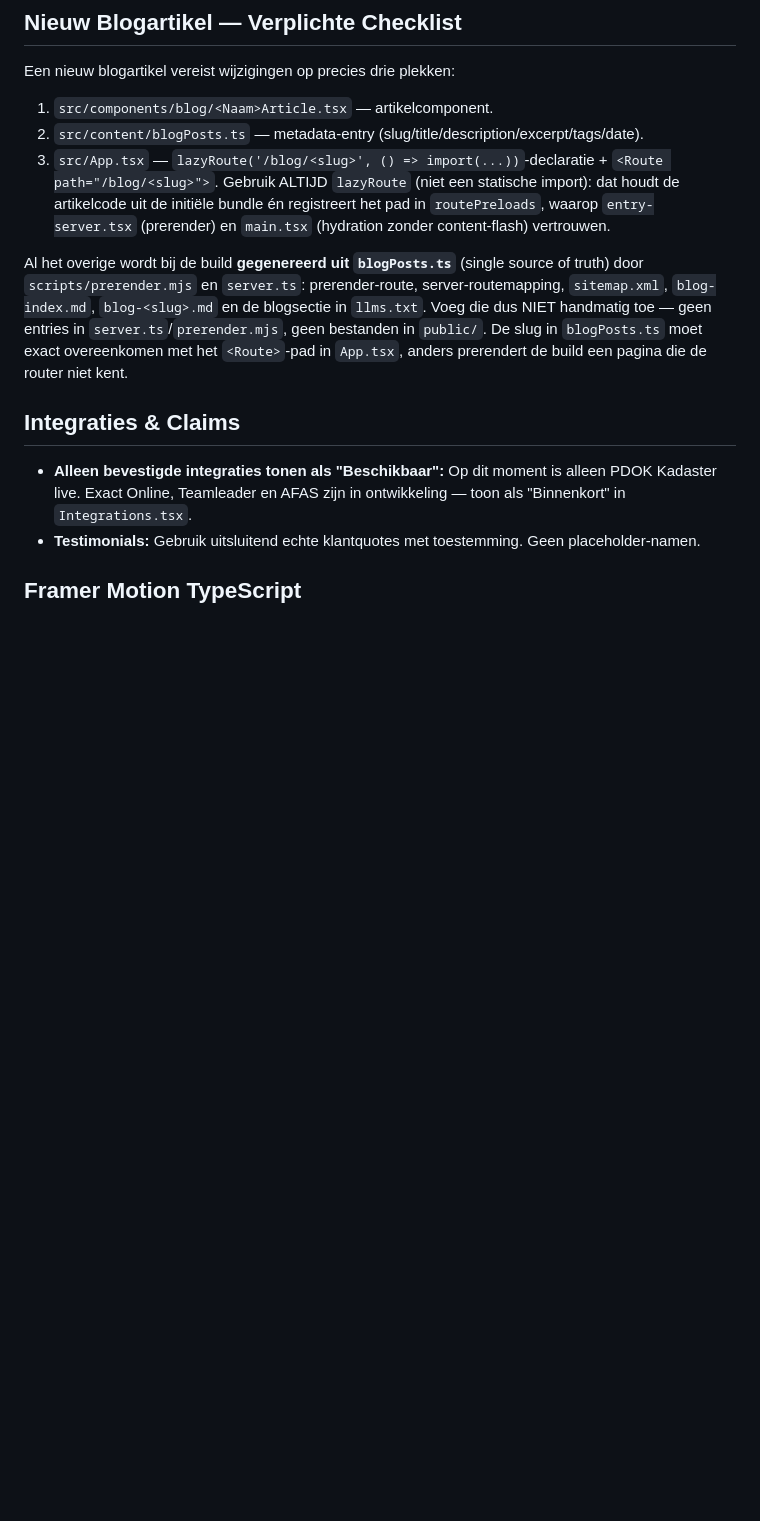
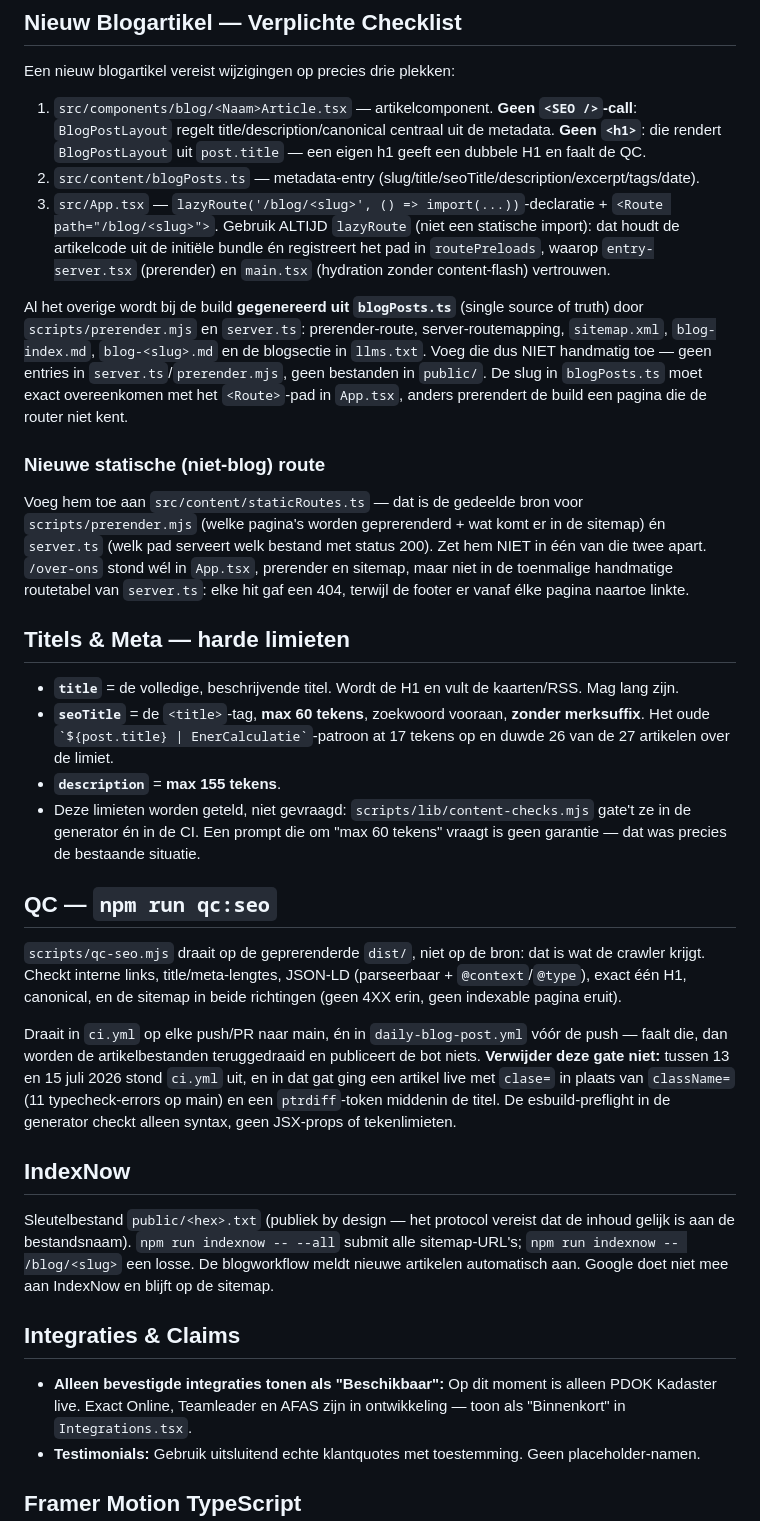
Before and after one commit to EnerCalculatie/website, a Markdown page: CLAUDE.md, the part around the change. Rendered like a GitHub page; blank space fills up the shorter version.

Commit message:
docs: CLAUDE.md bijwerken naar de nieuwe SEO-architectuur
- staticRoutes.ts als gedeelde bron voor server.ts en prerender.mjs, met de
  /over-ons-les erbij: die route stond overal behalve in server.ts.
- title vs seoTitle en de harde tekenlimieten.
- qc:seo-gate en waarom die niet weg moet (het gat van 13-15 juli).
- Artikelcomponenten hebben geen eigen <SEO> en geen eigen <h1> meer.
- IndexNow-gebruik.

Co-Authored-By: Claude Opus 4.8 <noreply@anthropic.com>

```diff
--- a/CLAUDE.md
+++ b/CLAUDE.md
@@ -42,11 +42,28 @@ Dit bestand bevat de belangrijkste architectuur- en stijlregels voor de EnerCalc
 
 ## Nieuw Blogartikel — Verplichte Checklist
 Een nieuw blogartikel vereist wijzigingen op precies drie plekken:
-1. `src/components/blog/<Naam>Article.tsx` — artikelcomponent.
-2. `src/content/blogPosts.ts` — metadata-entry (slug/title/description/excerpt/tags/date).
+1. `src/components/blog/<Naam>Article.tsx` — artikelcomponent. **Geen `<SEO />`-call**: `BlogPostLayout` regelt title/description/canonical centraal uit de metadata. **Geen `<h1>`**: die rendert `BlogPostLayout` uit `post.title` — een eigen h1 geeft een dubbele H1 en faalt de QC.
+2. `src/content/blogPosts.ts` — metadata-entry (slug/title/seoTitle/description/excerpt/tags/date).
 3. `src/App.tsx` — `lazyRoute('/blog/<slug>', () => import(...))`-declaratie + `<Route path="/blog/<slug>">`. Gebruik ALTIJD `lazyRoute` (niet een statische import): dat houdt de artikelcode uit de initiële bundle én registreert het pad in `routePreloads`, waarop `entry-server.tsx` (prerender) en `main.tsx` (hydration zonder content-flash) vertrouwen.
 
 Al het overige wordt bij de build **gegenereerd uit `blogPosts.ts`** (single source of truth) door `scripts/prerender.mjs` en `server.ts`: prerender-route, server-routemapping, `sitemap.xml`, `blog-index.md`, `blog-<slug>.md` en de blogsectie in `llms.txt`. Voeg die dus NIET handmatig toe — geen entries in `server.ts`/`prerender.mjs`, geen bestanden in `public/`. De slug in `blogPosts.ts` moet exact overeenkomen met het `<Route>`-pad in `App.tsx`, anders prerendert de build een pagina die de router niet kent.
+
+### Nieuwe statische (niet-blog) route
+Voeg hem toe aan `src/content/staticRoutes.ts` — dat is de gedeelde bron voor `scripts/prerender.mjs` (welke pagina's worden geprerenderd + wat komt er in de sitemap) én `server.ts` (welk pad serveert welk bestand met status 200). Zet hem NIET in één van die twee apart. `/over-ons` stond wél in `App.tsx`, prerender en sitemap, maar niet in de toenmalige handmatige routetabel van `server.ts`: elke hit gaf een 404, terwijl de footer er vanaf élke pagina naartoe linkte.
+
+## Titels & Meta — harde limieten
+- **`title`** = de volledige, beschrijvende titel. Wordt de H1 en vult de kaarten/RSS. Mag lang zijn.
+- **`seoTitle`** = de `<title>`-tag, **max 60 tekens**, zoekwoord vooraan, **zonder merksuffix**. Het oude `` `${post.title} | EnerCalculatie` ``-patroon at 17 tekens op en duwde 26 van de 27 artikelen over de limiet.
+- **`description`** = **max 155 tekens**.
+- Deze limieten worden geteld, niet gevraagd: `scripts/lib/content-checks.mjs` gate't ze in de generator én in de CI. Een prompt die om "max 60 tekens" vraagt is geen garantie — dat was precies de bestaande situatie.
+
+## QC — `npm run qc:seo`
+`scripts/qc-seo.mjs` draait op de geprerenderde `dist/`, niet op de bron: dat is wat de crawler krijgt. Checkt interne links, title/meta-lengtes, JSON-LD (parseerbaar + `@context`/`@type`), exact één H1, canonical, en de sitemap in beide richtingen (geen 4XX erin, geen indexable pagina eruit).
+
+Draait in `ci.yml` op elke push/PR naar main, én in `daily-blog-post.yml` vóór de push — faalt die, dan worden de artikelbestanden teruggedraaid en publiceert de bot niets. **Verwijder deze gate niet:** tussen 13 en 15 juli 2026 stond `ci.yml` uit, en in dat gat ging een artikel live met `clase=` in plaats van `className=` (11 typecheck-errors op main) en een `ptrdiff`-token middenin de titel. De esbuild-preflight in de generator checkt alleen syntax, geen JSX-props of tekenlimieten.
+
+## IndexNow
+Sleutelbestand `public/<hex>.txt` (publiek by design — het protocol vereist dat de inhoud gelijk is aan de bestandsnaam). `npm run indexnow -- --all` submit alle sitemap-URL's; `npm run indexnow -- /blog/<slug>` een losse. De blogworkflow meldt nieuwe artikelen automatisch aan. Google doet niet mee aan IndexNow en blijft op de sitemap.
 
 ## Integraties & Claims
 - **Alleen bevestigde integraties tonen als "Beschikbaar":** Op dit moment is alleen PDOK Kadaster live. Exact Online, Teamleader en AFAS zijn in ontwikkeling — toon als "Binnenkort" in `Integrations.tsx`.
```
